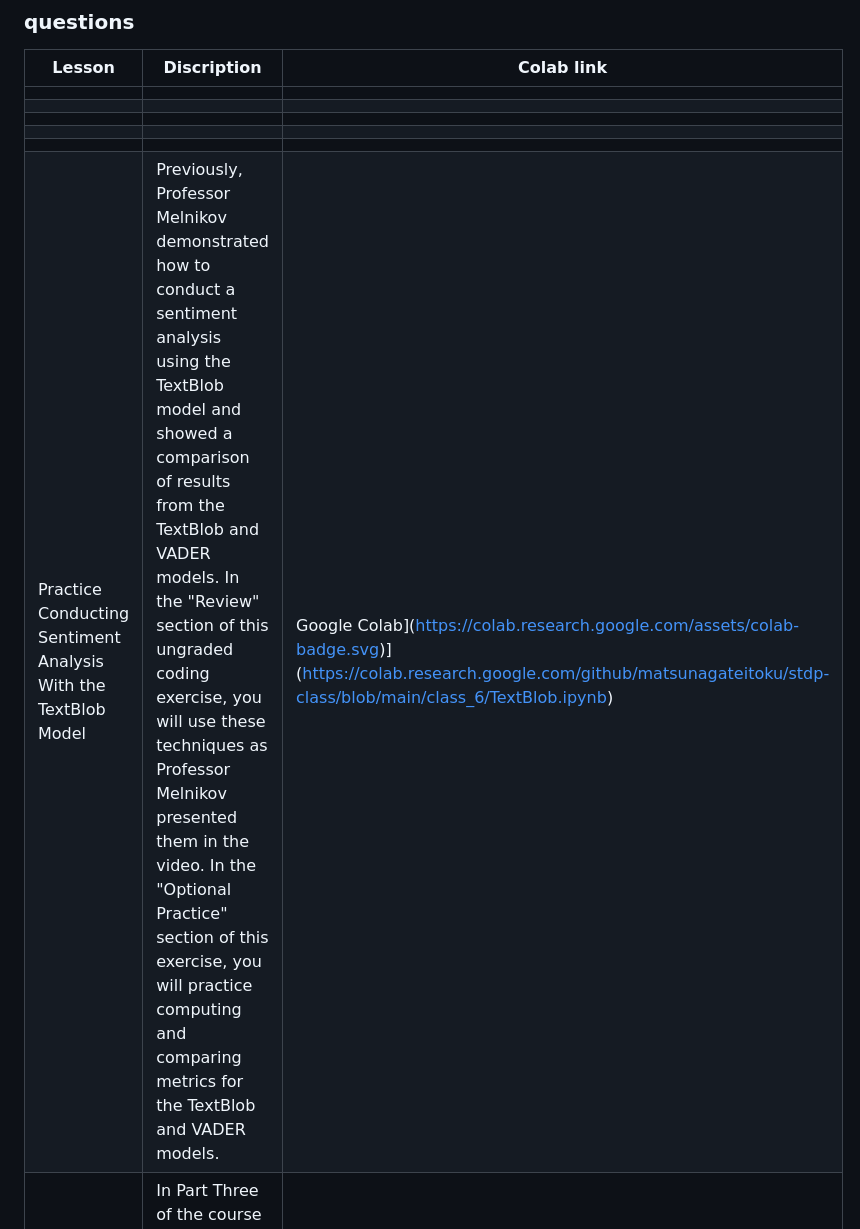
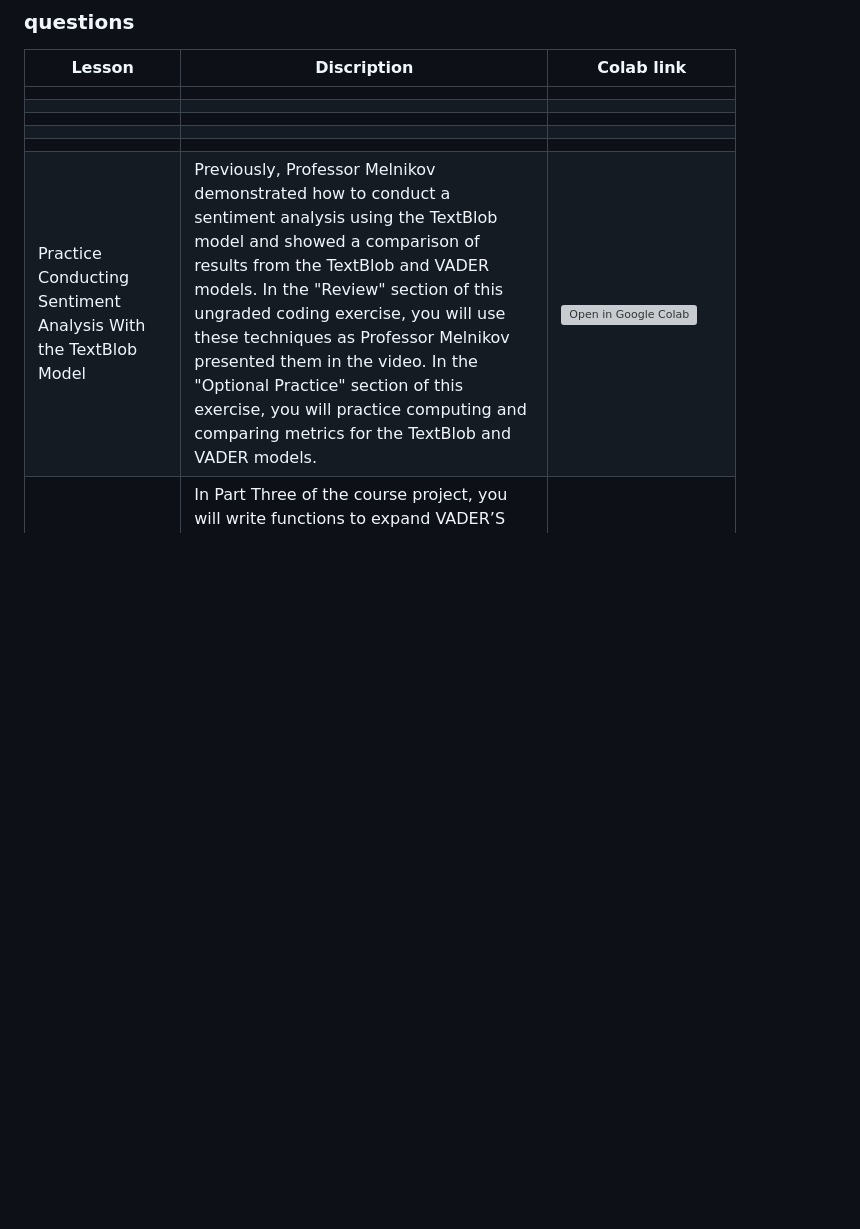
Before and after one commit to matsunagateitoku/stdp-class, a Markdown page: Class__6.md, the part around the change. Rendered like a GitHub page; blank space fills up the shorter version; grey boxes are pictures that could not be loaded.

```diff
--- a/Class__6.md
+++ b/Class__6.md
@@ -69,6 +69,6 @@ Task 1 Complete UDF Lemmas(), which takes sLemma lemma word, finds all related s
 |||
 |||
 |||
-|Practice Conducting Sentiment Analysis With the TextBlob Model|Previously, Professor Melnikov demonstrated how to conduct a sentiment analysis using the TextBlob model and showed a comparison of results from the TextBlob and VADER models. In the "Review" section of this ungraded coding exercise, you will use these techniques as Professor Melnikov presented them in the video. In the "Optional Practice" section of this exercise, you will practice computing and comparing metrics for the TextBlob and VADER models.| Google Colab](https://colab.research.google.com/assets/colab-badge.svg)](https://colab.research.google.com/github/matsunagateitoku/stdp-class/blob/main/class_6/TextBlob.ipynb)
+|Practice Conducting Sentiment Analysis With the TextBlob Model|Previously, Professor Melnikov demonstrated how to conduct a sentiment analysis using the TextBlob model and showed a comparison of results from the TextBlob and VADER models. In the "Review" section of this ungraded coding exercise, you will use these techniques as Professor Melnikov presented them in the video. In the "Optional Practice" section of this exercise, you will practice computing and comparing metrics for the TextBlob and VADER models.| [![Open in Google Colab](https://colab.research.google.com/assets/colab-badge.svg)](https://colab.research.google.com/github/matsunagateitoku/stdp-class/blob/main/class_6/TextBlob.ipynb)
 |Course Project, Part Three — Conducting Sentiment Analysis Using Various Techniques|In Part Three of the course project, you will write functions to expand VADER’S lexicon using TextBlob’s sentiment analyzer on words that are missing from VADER’s vocabulary.  You will then measure the f1 score for both the initial and expanded VADER lexicon and compare the results. The tasks you will perform are based on videos and coding activities in the current module, but may also rely on your preparation in Python and basic math.| blank version [![Open in Google Colab](https://colab.research.google.com/assets/colab-badge.svg)](https://colab.research.google.com/github/matsunagateitoku/stdp-class/blob/main/class_6/Conduct2.ipynb) finsihed version: [![Open in Google Colab](https://colab.research.google.com/assets/colab-badge.svg)](https://colab.research.google.com/github/matsunagateitoku/stdp-class/blob/main/class_6/final.ipynb)|
 |Conduct Sentiment Analysis Using Various Techniques|In this module, you were introduced to sentiment analysis, as well as various metrics for evaluating sentiment, including polarity and objectivity. Using the VADER and TextBlob libraries, you trained, tested, and evaluated two sentiment analysis models. Finally, you compared the performance of both models on a set of movie reviews. |
```
